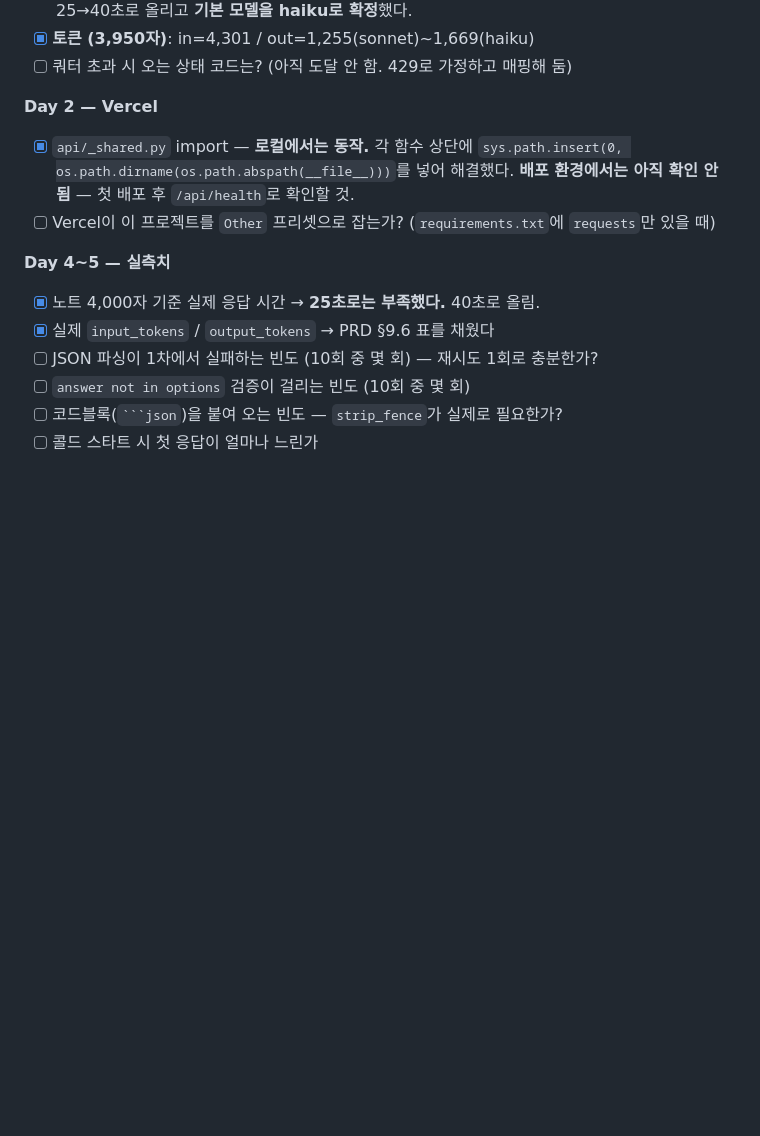
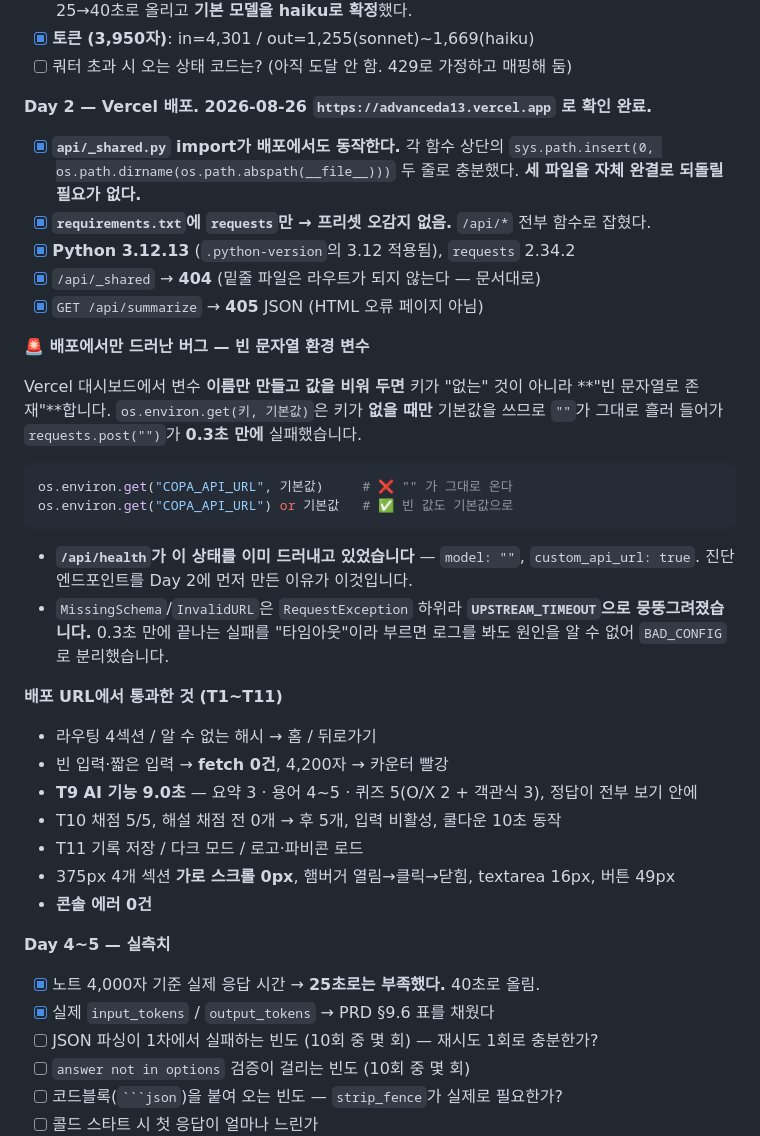
Before and after one commit to dinf7605/Advanced_A1_3, a Markdown page: CLAUDE.md, the part around the change. Drawn GitHub-style; blank space fills up the shorter version.

Commit message:
docs: 배포 검증 결과 기록 — _shared.py import 배포에서도 동작
https://advanceda13.vercel.app 에서 T1~T11 을 실제로 돌린 결과다.

확정된 것:
- api/_shared.py import 가 배포에서도 동작한다 (sys.path 두 줄로 충분)
  -> 세 파일을 자체 완결로 되돌릴 필요 없음
- requirements.txt 에 requests 만 두니 프리셋 오감지 없음
- Python 3.12.13, 밑줄 파일은 404

배포에서만 드러난 버그와 그 진단 경로도 함께 적었다.
/api/health 의 model:'' 이 원인을 그대로 가리키고 있었다.

Co-Authored-By: Claude Opus 5 <noreply@anthropic.com>

````diff
--- a/CLAUDE.md
+++ b/CLAUDE.md
@@ -248,12 +248,41 @@ CSS·JS가 옛날 것  → 강력 새로고침(Ctrl+Shift+R)
 - [x] **토큰 (3,950자)**: in=4,301 / out=1,255(sonnet)~1,669(haiku)
 - [ ] 쿼터 초과 시 오는 상태 코드는? (아직 도달 안 함. 429로 가정하고 매핑해 둠)
 
-**Day 2 — Vercel**
+**Day 2 — Vercel 배포. 2026-08-26 `https://advanceda13.vercel.app` 로 확인 완료.**
 
-- [x] `api/_shared.py` import — **로컬에서는 동작.** 각 함수 상단에
-      `sys.path.insert(0, os.path.dirname(os.path.abspath(__file__)))`를 넣어 해결했다.
-      **배포 환경에서는 아직 확인 안 됨** — 첫 배포 후 `/api/health`로 확인할 것.
-- [ ] Vercel이 이 프로젝트를 `Other` 프리셋으로 잡는가? (`requirements.txt`에 `requests`만 있을 때)
+- [x] **`api/_shared.py` import가 배포에서도 동작한다.** 각 함수 상단의
+      `sys.path.insert(0, os.path.dirname(os.path.abspath(__file__)))` 두 줄로 충분했다.
+      **세 파일을 자체 완결로 되돌릴 필요가 없다.**
+- [x] **`requirements.txt`에 `requests`만 → 프리셋 오감지 없음.** `/api/*` 전부 함수로 잡혔다.
+- [x] **Python 3.12.13** (`.python-version`의 3.12 적용됨), `requests` 2.34.2
+- [x] `/api/_shared` → **404** (밑줄 파일은 라우트가 되지 않는다 — 문서대로)
+- [x] `GET /api/summarize` → **405** JSON (HTML 오류 페이지 아님)
+
+**🚨 배포에서만 드러난 버그 — 빈 문자열 환경 변수**
+
+Vercel 대시보드에서 변수 **이름만 만들고 값을 비워 두면** 키가 "없는" 것이 아니라
+**"빈 문자열로 존재"**합니다. `os.environ.get(키, 기본값)`은 키가 **없을 때만** 기본값을
+쓰므로 `""`가 그대로 흘러 들어가 `requests.post("")`가 **0.3초 만에** 실패했습니다.
+
+```python
+os.environ.get("COPA_API_URL", 기본값)     # ❌ "" 가 그대로 온다
+os.environ.get("COPA_API_URL") or 기본값   # ✅ 빈 값도 기본값으로
+```
+
+- **`/api/health`가 이 상태를 이미 드러내고 있었습니다** — `model: ""`, `custom_api_url: true`.
+  진단 엔드포인트를 Day 2에 먼저 만든 이유가 이것입니다.
+- `MissingSchema`/`InvalidURL`은 `RequestException` 하위라 **`UPSTREAM_TIMEOUT`으로 뭉뚱그려졌습니다.**
+  0.3초 만에 끝나는 실패를 "타임아웃"이라 부르면 로그를 봐도 원인을 알 수 없어 `BAD_CONFIG`로 분리했습니다.
+
+**배포 URL에서 통과한 것 (T1~T11)**
+
+- 라우팅 4섹션 / 알 수 없는 해시 → 홈 / 뒤로가기
+- 빈 입력·짧은 입력 → **fetch 0건**, 4,200자 → 카운터 빨강
+- **T9 AI 기능 9.0초** — 요약 3 · 용어 4~5 · 퀴즈 5(O/X 2 + 객관식 3), 정답이 전부 보기 안에
+- T10 채점 5/5, 해설 채점 전 0개 → 후 5개, 입력 비활성, 쿨다운 10초 동작
+- T11 기록 저장 / 다크 모드 / 로고·파비콘 로드
+- 375px 4개 섹션 **가로 스크롤 0px**, 햄버거 열림→클릭→닫힘, textarea 16px, 버튼 49px
+- **콘솔 에러 0건**
 
 **Day 4~5 — 실측치**
 
````
